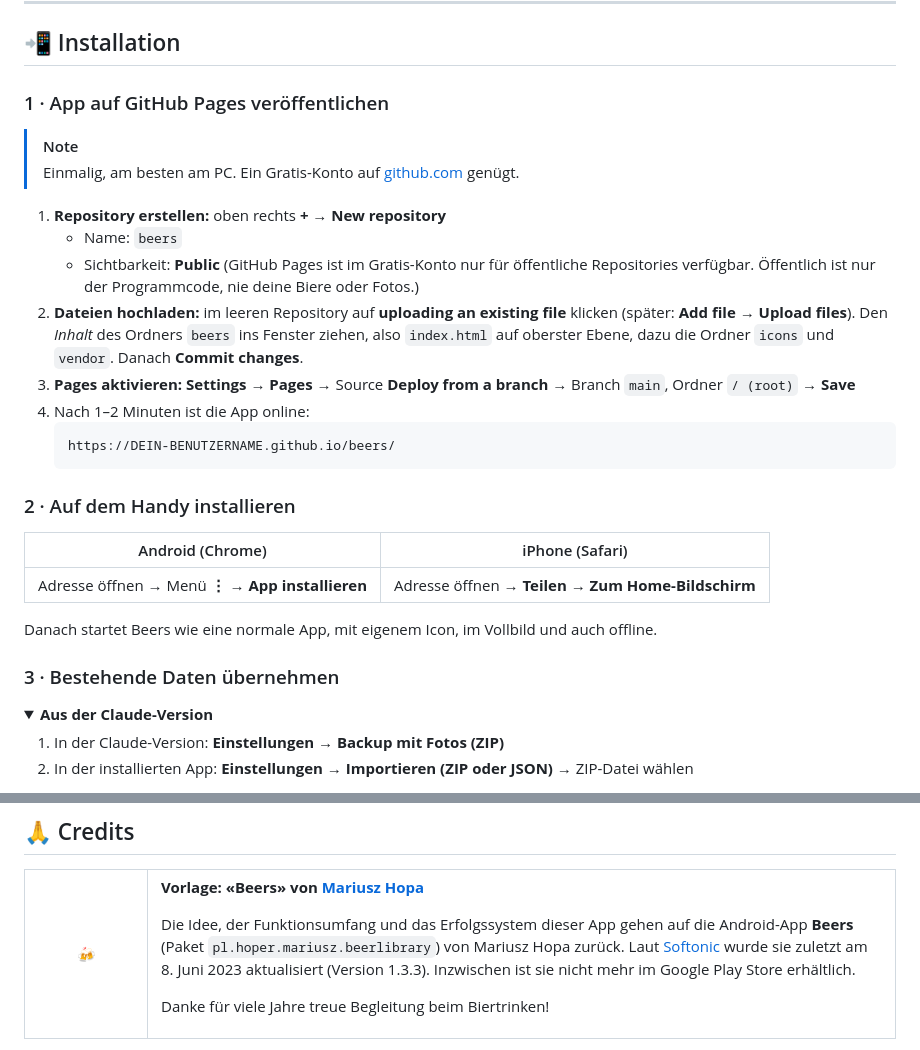
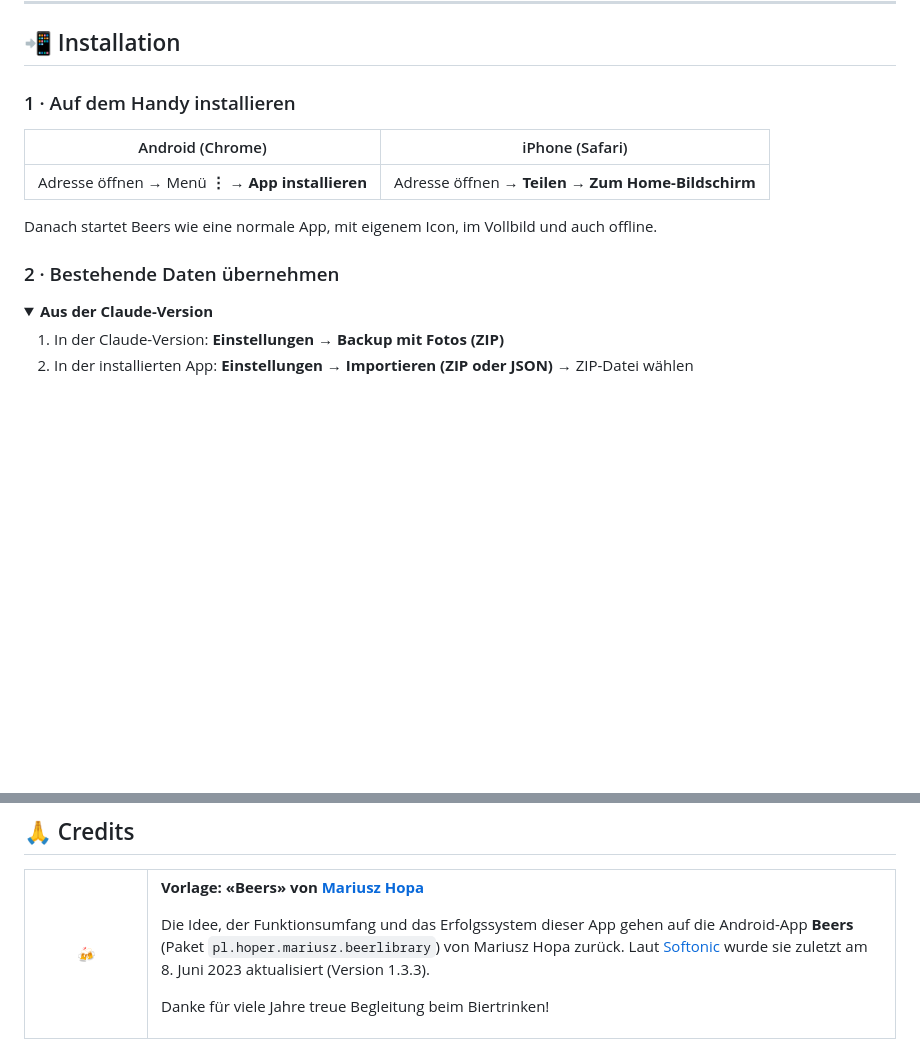
Before and after one commit to eliasch22/beer-collection, a Markdown page: README.md, 2 parts joined by grey strips. Drawn GitHub-style; folded sections open; blank space fills up the shorter version.

````diff
--- a/README.md
+++ b/README.md
@@ -28,23 +28,7 @@ Bestehende Sammlungen aus der Original-App lassen sich samt Fotos importieren.
 
 ## 📲 Installation
 
-### 1 · App auf GitHub Pages veröffentlichen
-
-> [!NOTE]
-> Einmalig, am besten am PC. Ein Gratis-Konto auf [github.com](https://github.com) genügt.
-
-1. **Repository erstellen:** oben rechts **+** → **New repository**
-   - Name: `beers`
-   - Sichtbarkeit: **Public** (GitHub Pages ist im Gratis-Konto nur für öffentliche Repositories verfügbar. Öffentlich ist nur der Programmcode, nie deine Biere oder Fotos.)
-2. **Dateien hochladen:** im leeren Repository auf **uploading an existing file** klicken (später: **Add file → Upload files**).
-   Den *Inhalt* des Ordners `beers` ins Fenster ziehen, also `index.html` auf oberster Ebene, dazu die Ordner `icons` und `vendor`. Danach **Commit changes**.
-3. **Pages aktivieren:** **Settings → Pages** → Source **Deploy from a branch** → Branch `main`, Ordner `/ (root)` → **Save**
-4. Nach 1–2 Minuten ist die App online:
-   ```
-   https://DEIN-BENUTZERNAME.github.io/beers/
-   ```
-
-### 2 · Auf dem Handy installieren
+### 1 · Auf dem Handy installieren
 
 | Android (Chrome) | iPhone (Safari) |
 |---|---|
@@ -52,7 +36,7 @@ Bestehende Sammlungen aus der Original-App lassen sich samt Fotos importieren.
 
 Danach startet Beers wie eine normale App, mit eigenem Icon, im Vollbild und auch offline.
 
-### 3 · Bestehende Daten übernehmen
+### 2 · Bestehende Daten übernehmen
 
 <details>
 <summary><b>Aus der Claude-Version</b></summary>
@@ -213,7 +197,7 @@ beers/
 
 **Vorlage: «Beers» von [Mariusz Hopa](https://play.google.com/store/apps/details?id=pl.hoper.mariusz.beerlibrary)**
 
-Die Idee, der Funktionsumfang und das Erfolgssystem dieser App gehen auf die Android-App **Beers** (Paket `pl.hoper.mariusz.beerlibrary`) von Mariusz Hopa zurück. Laut [Softonic](https://beers.de.softonic.com/android) wurde sie zuletzt am 8. Juni 2023 aktualisiert (Version 1.3.3). Inzwischen ist sie nicht mehr im Google Play Store erhältlich.
+Die Idee, der Funktionsumfang und das Erfolgssystem dieser App gehen auf die Android-App **Beers** (Paket `pl.hoper.mariusz.beerlibrary`) von Mariusz Hopa zurück. Laut [Softonic](https://beers.de.softonic.com/android) wurde sie zuletzt am 8. Juni 2023 aktualisiert (Version 1.3.3).
 
 Danke für viele Jahre treue Begleitung beim Biertrinken!
 
````
